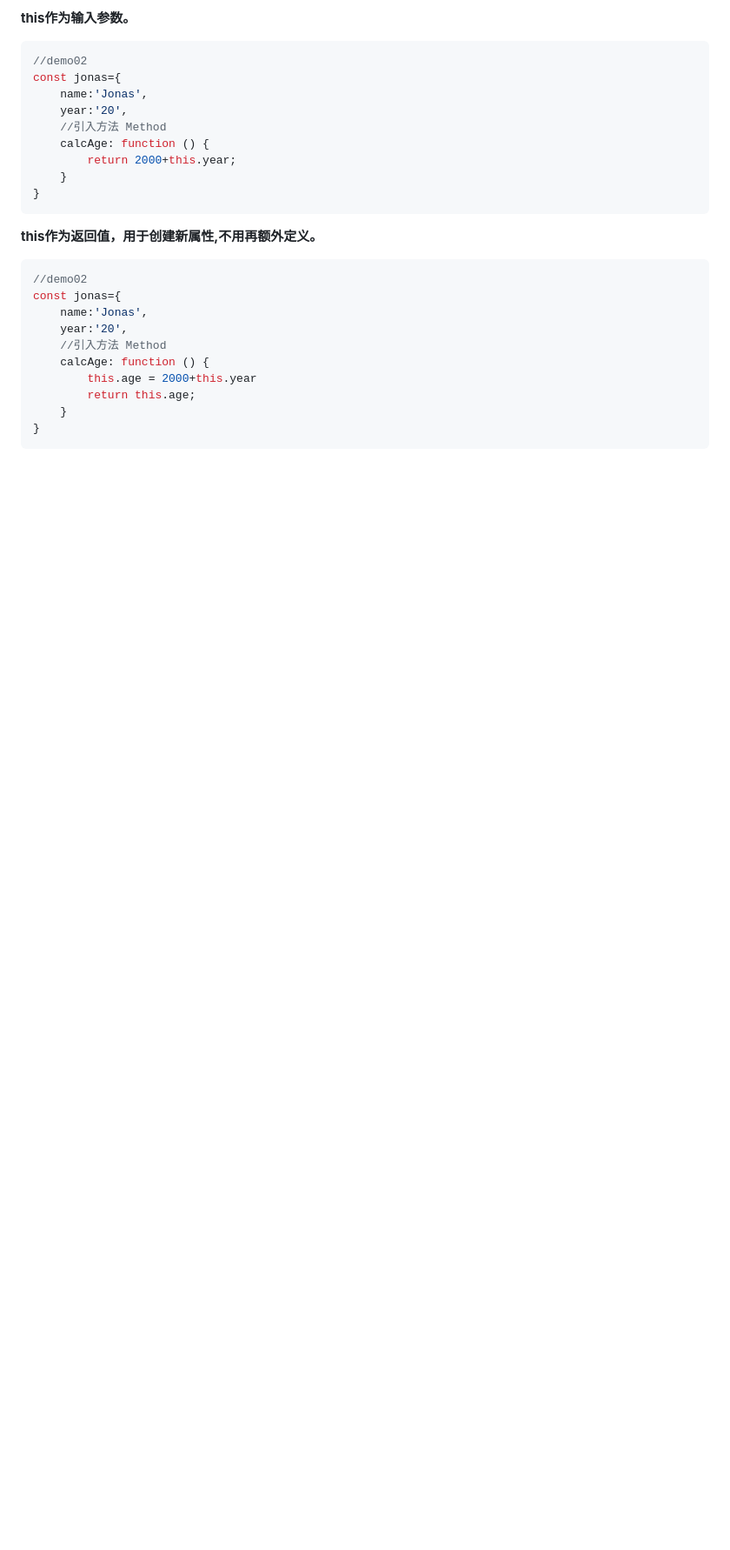
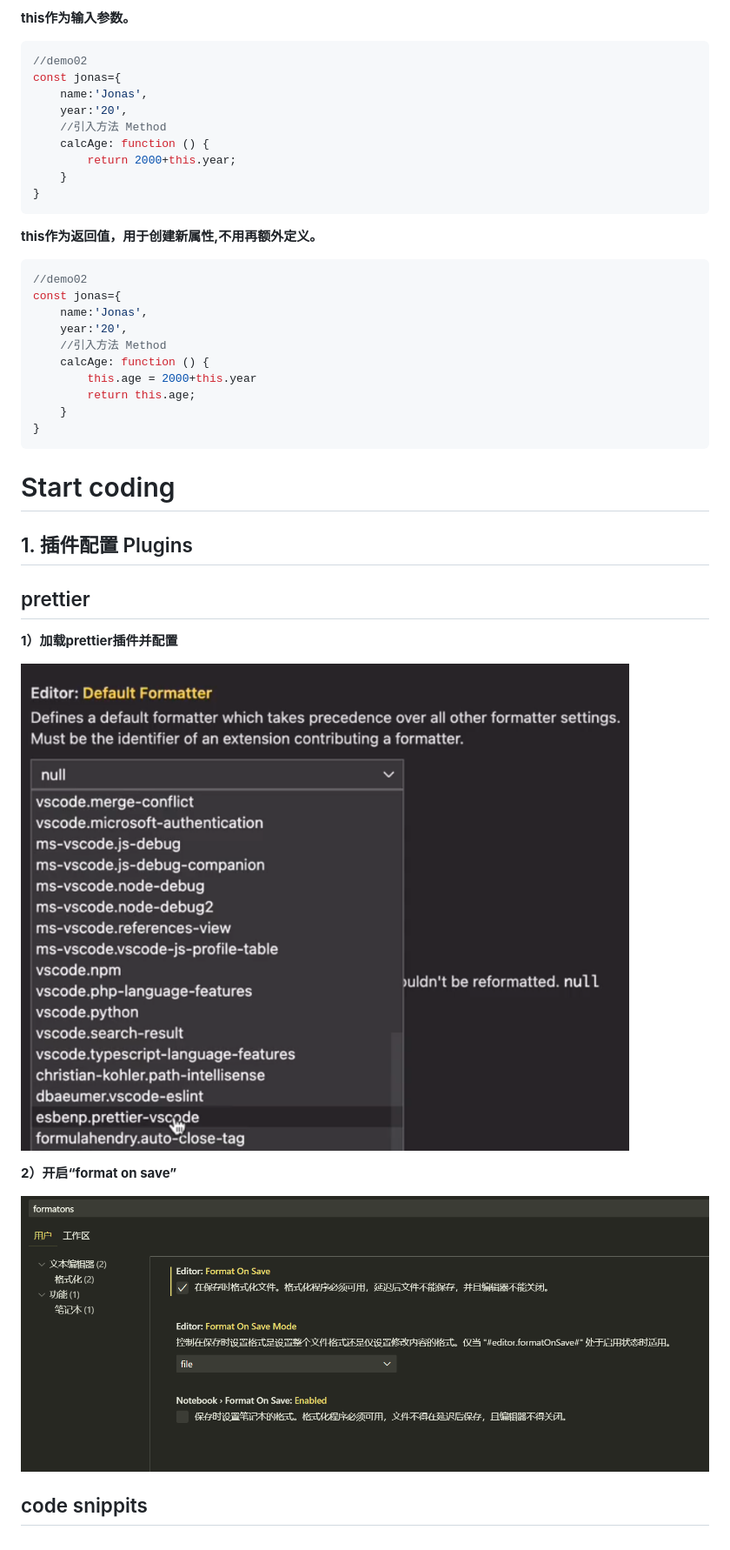
Before and after one commit to StarBuilder1/myNotes, a Markdown page: Basics of JavaScript/JavaScript.md, the part around the change printed below. Shown: that part at 87% size. Drawn GitHub-style; pictures changed too: Basics of JavaScript/assets/1696583600187.png (added), Basics of JavaScript/assets/1696588959998.png (added); blank space fills up the shorter version.

````diff
--- a/Basics of JavaScript/JavaScript.md
+++ b/Basics of JavaScript/JavaScript.md
@@ -218,3 +254,19 @@ const jonas={
     }
 }
 ```
+
+# Start coding
+
+## 1. 插件配置 Plugins
+
+## prettier
+
+**1）加载prettier插件并配置**
+
+![1696583600187](assets/1696583600187.png)
+
+**2）开启“format on save”**
+
+![1696588959998](assets/1696588959998.png)
+
+## code snippits
````
Also changed, not shown: other parts of Basics of JavaScript/JavaScript.md (+38 -2 lines), Design of Geospatial Data/class-notes.md (added, +1 -0 lines), 3 other files.
